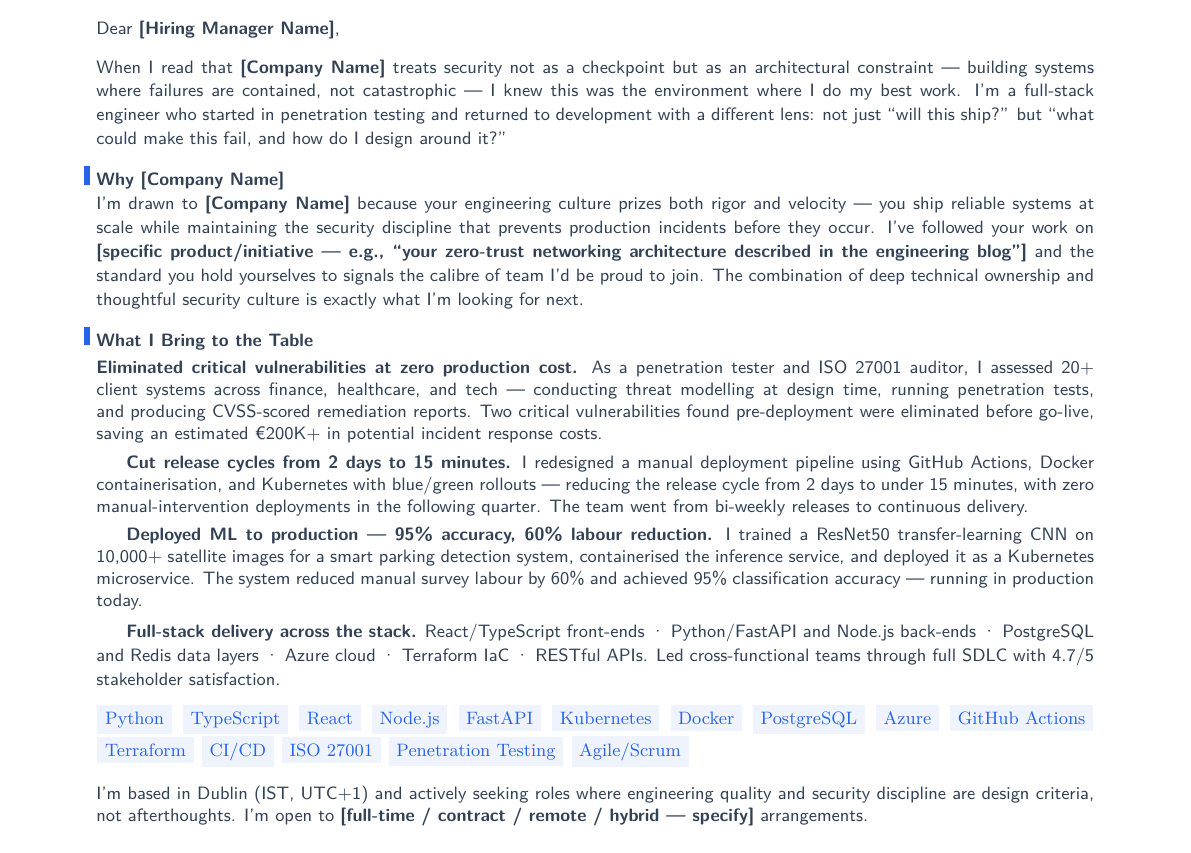
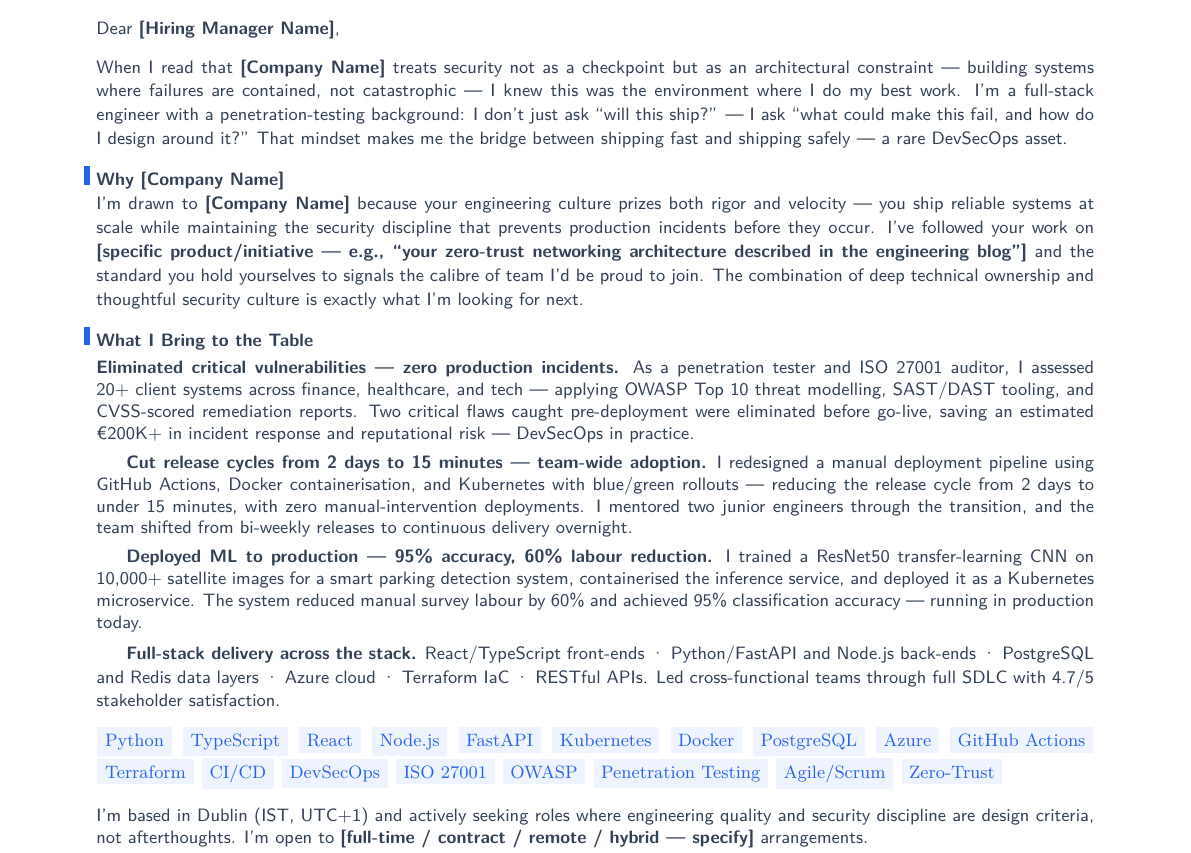
Before and after one commit to YuanshuoDu/resume, a LaTeX letter (coverletter.tex): part of the page, cut so that both start at the same text. Compiled offline with pdfLaTeX.

Commit message:
Cover letter iteration 1: sharper hook, DevSecOps/OWASP ATS keywords, soft-skills signal in bullets
- Opening paragraph: added DevSecOps bridge framing for stronger identity
- Bullet 1 (security): injected OWASP Top 10, SAST/DAST, CVSS language + DevSecOps tag
- Bullet 2 (pipeline): added team mentorship signal — mentored two junior engineers
- Skills pills: added DevSecOps, OWASP, Zero-Trust for ATS density
- Retained all strong metrics (€200K, 15min release, 95% accuracy, 60% reduction)

```diff
--- a/coverletter.tex
+++ b/coverletter.tex
@@ -80,9 +80,10 @@
   When I read that \textbf{[Company Name]} treats security not as a checkpoint
   but as an architectural constraint — building systems where failures are
   contained, not catastrophic — I knew this was the environment where I do my
-  best work. I'm a full-stack engineer who started in penetration testing and
-  returned to development with a different lens: not just ``will this ship?''
-  but ``what could make this fail, and how do I design around it?''
+  best work. I'm a full-stack engineer with a penetration-testing background:
+  I don't just ask ``will this ship?'' — I ask ``what could make this fail,
+  and how do I design around it?'' That mindset makes me the bridge between
+  shipping fast and shipping safely — a rare DevSecOps asset.
 }
 
 \vspace{0.3cm}
@@ -122,21 +123,21 @@
 
 \noindent%
 {\color{secondary}\sffamily\small
-  \textbf{Eliminated critical vulnerabilities at zero production cost.}
+  \textbf{Eliminated critical vulnerabilities — zero production incidents.}
   As a penetration tester and ISO 27001 auditor, I assessed 20+ client systems
-  across finance, healthcare, and tech — conducting threat modelling at design
-  time, running penetration tests, and producing CVSS-scored remediation reports.
-  Two critical vulnerabilities found pre-deployment were eliminated before go-live,
-  saving an estimated €200K+ in potential incident response costs.
+  across finance, healthcare, and tech — applying OWASP Top 10 threat modelling,
+  SAST/DAST tooling, and CVSS-scored remediation reports. Two critical flaws
+  caught pre-deployment were eliminated before go-live, saving an estimated
+  €200K+ in incident response and reputational risk — DevSecOps in practice.
 
   \vspace{0.12cm}
 
-  \textbf{Cut release cycles from 2 days to 15 minutes.}
+  \textbf{Cut release cycles from 2 days to 15 minutes — team-wide adoption.}
   I redesigned a manual deployment pipeline using GitHub Actions, Docker
   containerisation, and Kubernetes with blue/green rollouts — reducing the
   release cycle from 2 days to under 15 minutes, with zero manual-intervention
-  deployments in the following quarter. The team went from bi-weekly releases
-  to continuous delivery.
+  deployments. I mentored two junior engineers through the transition, and the
+  team shifted from bi-weekly releases to continuous delivery overnight.
 
   \vspace{0.12cm}
 
@@ -165,8 +166,9 @@
   \skillpill{Python} \skillpill{TypeScript} \skillpill{React} \skillpill{Node.js}
   \skillpill{FastAPI} \skillpill{Kubernetes} \skillpill{Docker}
   \skillpill{PostgreSQL} \skillpill{Azure} \skillpill{GitHub Actions}
-  \skillpill{Terraform} \skillpill{CI/CD} \skillpill{ISO 27001}
-  \skillpill{Penetration Testing} \skillpill{Agile/Scrum}
+  \skillpill{Terraform} \skillpill{CI/CD} \skillpill{DevSecOps}
+  \skillpill{ISO 27001} \skillpill{OWASP} \skillpill{Penetration Testing}
+  \skillpill{Agile/Scrum} \skillpill{Zero-Trust}
 }
 
 \vspace{0.3cm}
```
Also changed, not shown: coverletter.pdf (added).
